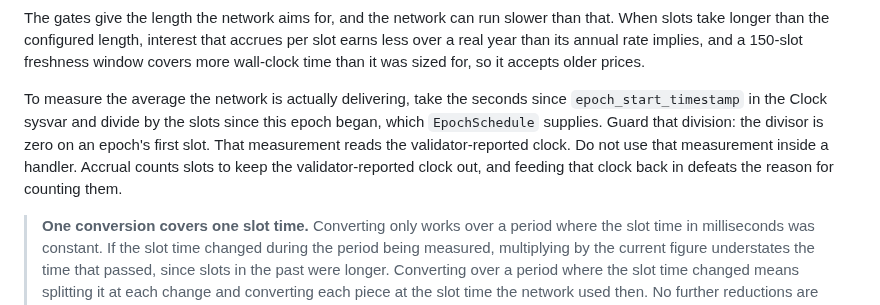
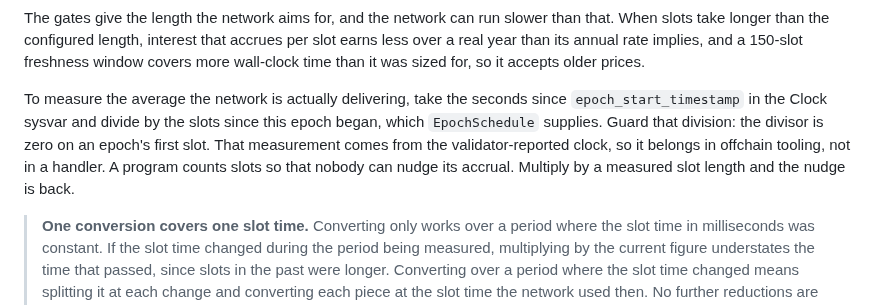
Before and after one commit to quicknode/solana-book, a Markdown page: solana-building-blocks/time.md, the part around the change. Rendered like a GitHub page.

Commit message:
Say plainly why a measured slot length stays out of handlers
The Time chapter's warning against using the measured average slot length
inside a handler made the reader carry "the reason for counting them" back
across two sentences. It now says the measurement comes from the
validator-reported clock, so it belongs in offchain tooling; a program
counts slots so nobody can nudge its accrual, and multiplying by a measured
slot length brings the nudge back.

Claude-Session: https://claude.ai/code/session_01KRNGNZzSBSRmpDRfB7Mwkm

```diff
--- a/solana-building-blocks/time.md
+++ b/solana-building-blocks/time.md
@@ -65,7 +65,7 @@ Avoid the Solana SDK's `DEFAULT_MS_PER_SLOT` - this value is set when the SDK is
 
 The gates give the length the network aims for, and the network can run slower than that. When slots take longer than the configured length, interest that accrues per slot earns less over a real year than its annual rate implies, and a 150-slot freshness window covers more wall-clock time than it was sized for, so it accepts older prices.
 
-To measure the average the network is actually delivering, take the seconds since `epoch_start_timestamp` in the Clock sysvar and divide by the slots since this epoch began, which `EpochSchedule` supplies. Guard that division: the divisor is zero on an epoch's first slot. That measurement reads the validator-reported clock. Do not use that measurement inside a handler. Accrual counts slots to keep the validator-reported clock out, and feeding that clock back in defeats the reason for counting them.
+To measure the average the network is actually delivering, take the seconds since `epoch_start_timestamp` in the Clock sysvar and divide by the slots since this epoch began, which `EpochSchedule` supplies. Guard that division: the divisor is zero on an epoch's first slot. That measurement comes from the validator-reported clock, so it belongs in offchain tooling, not in a handler. A program counts slots so that nobody can nudge its accrual. Multiply by a measured slot length and the nudge is back.
 
 > **One conversion covers one slot time.** Converting only works over a period where the slot time in milliseconds was constant. If the slot time changed during the period being measured, multiplying by the current figure understates the time that passed, since slots in the past were longer. Converting over a period where the slot time changed means splitting it at each change and converting each piece at the slot time the network used then. No further reductions are planned once the network reaches 200 milliseconds.
 
```
